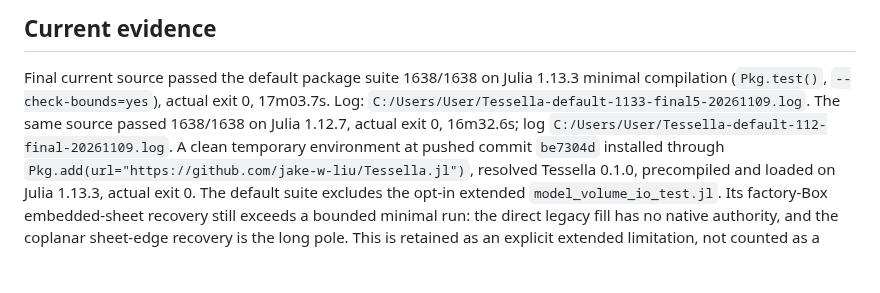
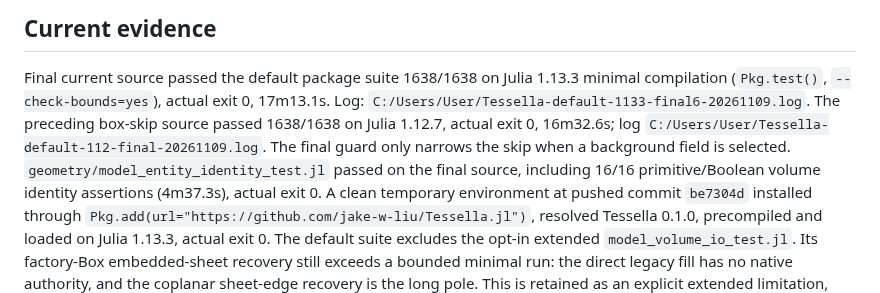
Before and after one commit to jake-w-liu/Tessella.jl, a Markdown page: .github/development/README.md, the part around the change. Drawn GitHub-style; blank space fills up the shorter version.

Commit message:
Record final source suite and volume identity evidence

```diff
--- a/.github/development/README.md
+++ b/.github/development/README.md
@@ -21,9 +21,13 @@ and external solver campaigns are opt-in.
 
 Final current source passed the default package suite 1638/1638 on Julia
 1.13.3 minimal compilation (`Pkg.test()`, `--check-bounds=yes`), actual exit 0,
-17m03.7s. Log: `C:/Users/User/Tessella-default-1133-final5-20261109.log`.
-The same source passed 1638/1638 on Julia 1.12.7, actual exit 0, 16m32.6s; log
-`C:/Users/User/Tessella-default-112-final-20261109.log`. A clean temporary
+17m13.1s. Log: `C:/Users/User/Tessella-default-1133-final6-20261109.log`.
+The preceding box-skip source passed 1638/1638 on Julia 1.12.7, actual exit 0,
+16m32.6s; log `C:/Users/User/Tessella-default-112-final-20261109.log`. The final
+guard only narrows the skip when a background field is selected.
+`geometry/model_entity_identity_test.jl` passed on the final source, including
+16/16 primitive/Boolean volume identity assertions (4m37.3s), actual exit 0.
+A clean temporary
 environment at pushed commit `be7304d` installed through
 `Pkg.add(url="https://github.com/jake-w-liu/Tessella.jl")`, resolved Tessella
 0.1.0, precompiled and loaded on Julia 1.13.3, actual exit 0.
```
